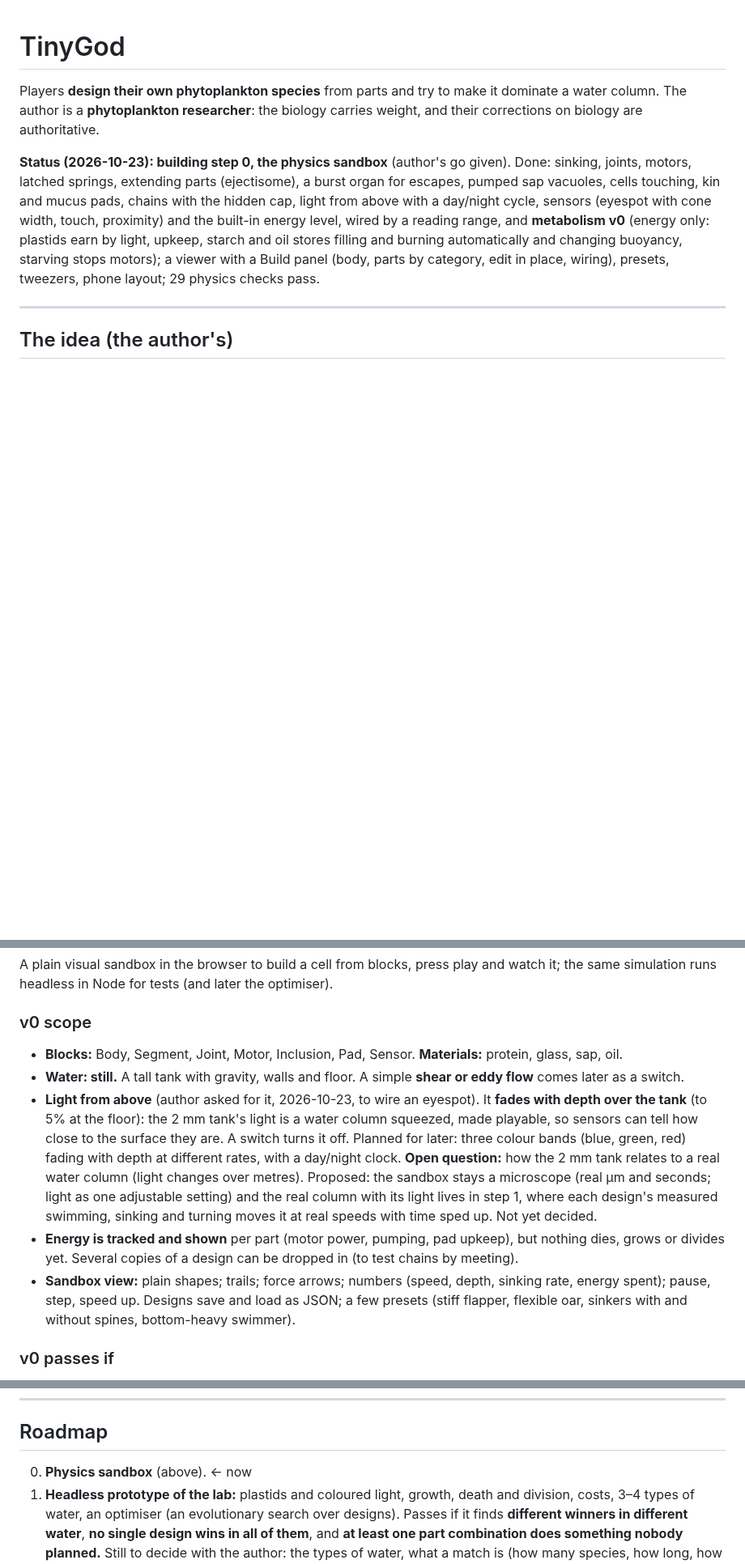
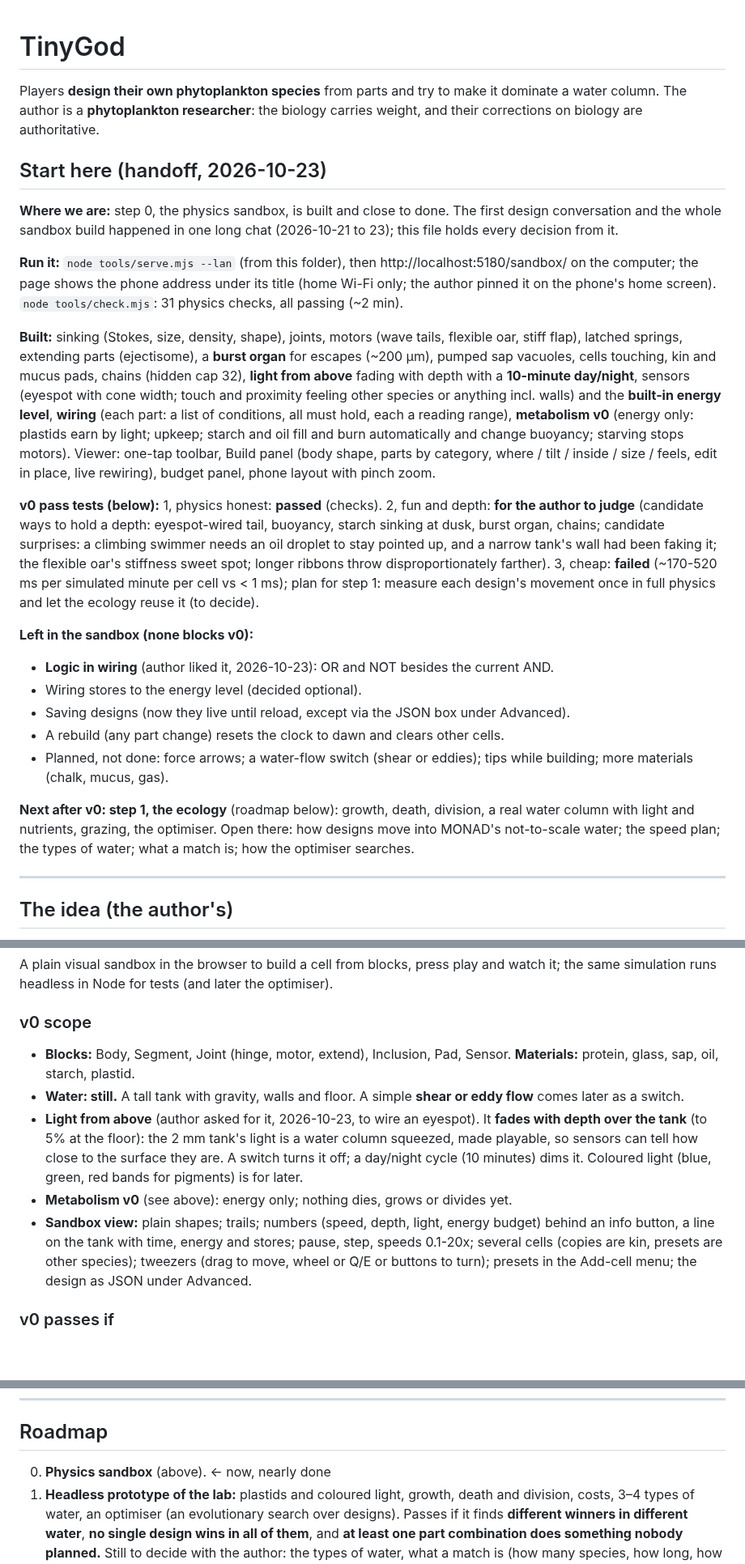
Before and after one commit to vitorhugo1992/tinygod, a Markdown page: CLAUDE.md, 3 parts joined by grey strips. Shown at 81% size. Drawn GitHub-style; blank space fills up the shorter version.

Commit message:
Handoff: a "Start here" section for the next chat
What is built, how to run it, where the v0 pass tests stand (physics
passed, fun for the author to judge, speed failed with a plan), what is
left in the sandbox, what comes next in step 1. The v0 scope and file
layout brought up to date; how the author likes to work.

Co-Authored-By: Claude Opus 5.5 <noreply@anthropic.com>

```diff
--- a/CLAUDE.md
+++ b/CLAUDE.md
@@ -4,13 +4,42 @@ Players **design their own phytoplankton species** from parts and try to make it
 The author is a **phytoplankton researcher**: the biology carries weight, and their corrections on biology are
 authoritative.
 
-**Status (2026-10-23): building step 0, the physics sandbox** (author's go given). Done: sinking, joints, motors,
-latched springs, extending parts (ejectisome), a burst organ for escapes, pumped sap vacuoles, cells touching, kin
-and mucus pads, chains with the hidden cap, light from above with a day/night cycle, sensors (eyespot with cone width,
-touch, proximity) and the built-in energy level, wired by a reading range, and **metabolism v0** (energy only: plastids earn by light,
-upkeep, starch and oil stores filling and burning automatically and changing buoyancy, starving stops motors); a
-viewer with a Build panel (body, parts by category, edit in place, wiring), presets, tweezers, phone layout; 29
-physics checks pass.
+## Start here (handoff, 2026-10-23)
+
+**Where we are:** step 0, the physics sandbox, is built and close to done. The first design conversation and the
+whole sandbox build happened in one long chat (2026-10-21 to 23); this file holds every decision from it.
+
+**Run it:** `node tools/serve.mjs --lan` (from this folder), then http://localhost:5180/sandbox/ on the computer;
+the page shows the phone address under its title (home Wi-Fi only; the author pinned it on the phone's home screen).
+`node tools/check.mjs`: 31 physics checks, all passing (~2 min).
+
+**Built:** sinking (Stokes, size, density, shape), joints, motors (wave tails, flexible oar, stiff flap), latched
+springs, extending parts (ejectisome), a **burst organ** for escapes (~200 µm), pumped sap vacuoles, cells touching,
+kin and mucus pads, chains (hidden cap 32), **light from above** fading with depth with a **10-minute day/night**,
+sensors (eyespot with cone width; touch and proximity feeling other species or anything incl. walls) and the
+**built-in energy level**, **wiring** (each part: a list of conditions, all must hold, each a reading range),
+**metabolism v0** (energy only: plastids earn by light; upkeep; starch and oil fill and burn automatically and change
+buoyancy; starving stops motors). Viewer: one-tap toolbar, Build panel (body shape, parts by category, where / tilt /
+inside / size / feels, edit in place, live rewiring), budget panel, phone layout with pinch zoom.
+
+**v0 pass tests (below):** 1, physics honest: **passed** (checks). 2, fun and depth: **for the author to judge**
+(candidate ways to hold a depth: eyespot-wired tail, buoyancy, starch sinking at dusk, burst organ, chains;
+candidate surprises: a climbing swimmer needs an oil droplet to stay pointed up, and a narrow tank's wall had been
+faking it; the flexible oar's stiffness sweet spot; longer ribbons throw disproportionately farther). 3, cheap:
+**failed** (~170-520 ms per simulated minute per cell vs < 1 ms); plan for step 1: measure each design's movement
+once in full physics and let the ecology reuse it (to decide).
+
+**Left in the sandbox (none blocks v0):**
+- **Logic in wiring** (author liked it, 2026-10-23): OR and NOT besides the current AND.
+- Wiring stores to the energy level (decided optional).
+- Saving designs (now they live until reload, except via the JSON box under Advanced).
+- A rebuild (any part change) resets the clock to dawn and clears other cells.
+- Planned, not done: force arrows; a water-flow switch (shear or eddies); tips while building; more materials
+  (chalk, mucus, gas).
+
+**Next after v0: step 1, the ecology** (roadmap below): growth, death, division, a real water column with light
+and nutrients, grazing, the optimiser. Open there: how designs move into MONAD's not-to-scale water; the speed plan;
+the types of water; what a match is; how the optimiser searches.
 
 ---
 
@@ -246,21 +275,19 @@ A plain visual sandbox in the browser to build a cell from blocks, press play an
 runs headless in Node for tests (and later the optimiser).
 
 ### v0 scope
-- **Blocks:** Body, Segment, Joint, Motor, Inclusion, Pad, Sensor. **Materials:** protein, glass, sap, oil.
+- **Blocks:** Body, Segment, Joint (hinge, motor, extend), Inclusion, Pad, Sensor. **Materials:** protein, glass,
+  sap, oil, starch, plastid.
 - **Water: still.** A tall tank with gravity, walls and floor. A simple **shear or eddy flow** comes later as a
   switch.
 - **Light from above** (author asked for it, 2026-10-23, to wire an eyespot). It **fades with depth over the tank**
   (to 5% at the floor): the 2 mm tank's light is a water column squeezed, made playable, so sensors can tell how
-  close to the surface they are. A switch turns it off. Planned for later: three colour bands (blue, green, red)
-  fading with depth at different rates, with a day/night clock. **Open question:** how the 2 mm tank relates to a
-  real water column (light changes over metres). Proposed: the sandbox stays a microscope (real µm and seconds;
-  light as one adjustable setting) and the real column with its light lives in step 1, where each design's
-  measured swimming, sinking and turning moves it at real speeds with time sped up. Not yet decided.
-- **Energy is tracked and shown** per part (motor power, pumping, pad upkeep), but nothing dies, grows or divides
-  yet. Several copies of a design can be dropped in (to test chains by meeting).
-- **Sandbox view:** plain shapes; trails; force arrows; numbers (speed, depth, sinking rate, energy spent);
-  pause, step, speed up. Designs save and load as JSON; a few presets (stiff flapper, flexible oar, sinkers with
-  and without spines, bottom-heavy swimmer).
+  close to the surface they are. A switch turns it off; a day/night cycle (10 minutes) dims it. Coloured light
+  (blue, green, red bands for pigments) is for later.
+- **Metabolism v0** (see above): energy only; nothing dies, grows or divides yet.
+- **Sandbox view:** plain shapes; trails; numbers (speed, depth, light, energy budget) behind an info button, a line
+  on the tank with time, energy and stores; pause, step, speeds 0.1-20x; several cells (copies are kin, presets are
+  other species); tweezers (drag to move, wheel or Q/E or buttons to turn); presets in the Add-cell menu; the design
+  as JSON under Advanced.
 
 ### v0 passes if
 1. **The physics is honest** (automatic, in Node):
@@ -310,7 +339,7 @@ runs headless in Node for tests (and later the optimiser).
 
 ## Roadmap
 
-0. **Physics sandbox** (above). ← now
+0. **Physics sandbox** (above). ← now, nearly done
 1. **Headless prototype of the lab:** plastids and coloured light, growth, death and division, costs, 3–4 types
    of water, an optimiser (an evolutionary search over designs). Passes if it finds **different winners in
    different water**, **no single design wins in all of them**, and **at least one part combination does
```
Also changed, not shown: other parts of CLAUDE.md (+14 -5 lines).
